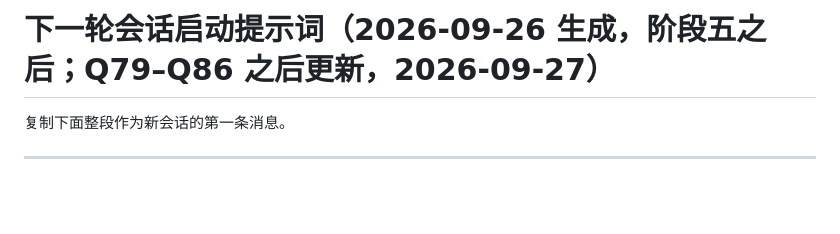
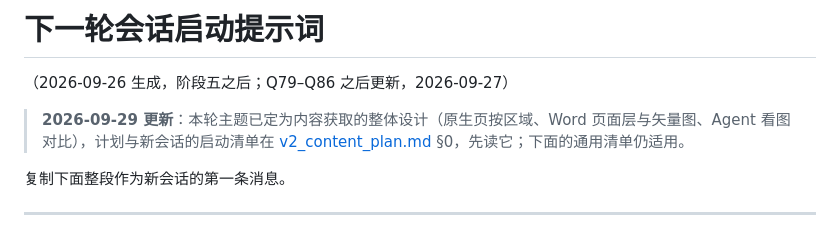
Before and after one commit to xuyungit/ParseX, a Markdown page: docs/next_session_prompt.md, the part around the change. GitHub-like rendering; blank space fills up the shorter version.

```diff
--- a/docs/next_session_prompt.md
+++ b/docs/next_session_prompt.md
@@ -1,4 +1,8 @@
-# 下一轮会话启动提示词（2026-09-26 生成，阶段五之后；Q79–Q86 之后更新，2026-09-27）
+# 下一轮会话启动提示词
+
+（2026-09-26 生成，阶段五之后；Q79–Q86 之后更新，2026-09-27）
+
+> **2026-09-29 更新**：本轮主题已定为内容获取的整体设计（原生页按区域、Word 页面层与矢量图、Agent 看图对比），计划与新会话的启动清单在 [v2_content_plan.md](v2_content_plan.md) §0，先读它；下面的通用清单仍适用。
 
 复制下面整段作为新会话的第一条消息。
 
```
Also changed, not shown: docs/v2_content_plan.md (added, +293 -0 lines).
